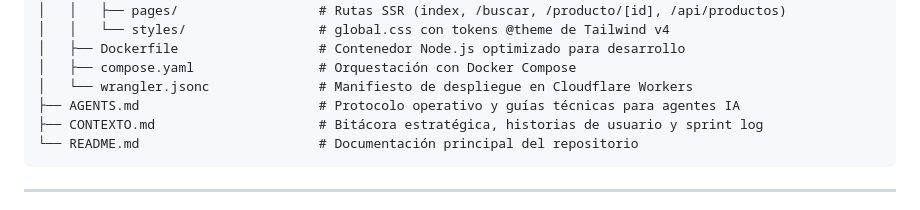
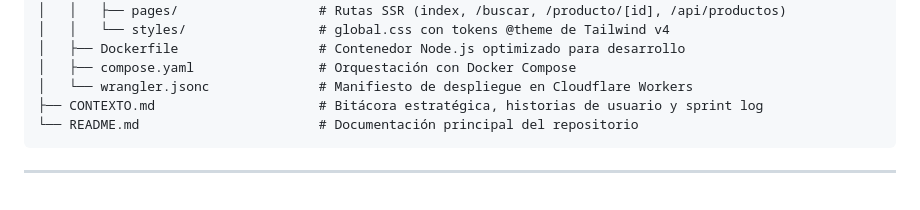
Before and after one commit to ignacioivan/NutriFind, a Markdown page: README.md, the part around the change. GitHub-like rendering.

Commit message:
WEQQWEWQE

````diff
--- a/README.md
+++ b/README.md
@@ -120,7 +120,6 @@ NutriFind/
 │   ├── Dockerfile                  # Contenedor Node.js optimizado para desarrollo
 │   ├── compose.yaml                # Orquestación con Docker Compose
 │   └── wrangler.jsonc              # Manifiesto de despliegue en Cloudflare Workers
-├── AGENTS.md                       # Protocolo operativo y guías técnicas para agentes IA
 ├── CONTEXTO.md                     # Bitácora estratégica, historias de usuario y sprint log
 └── README.md                       # Documentación principal del repositorio
 ```
````
